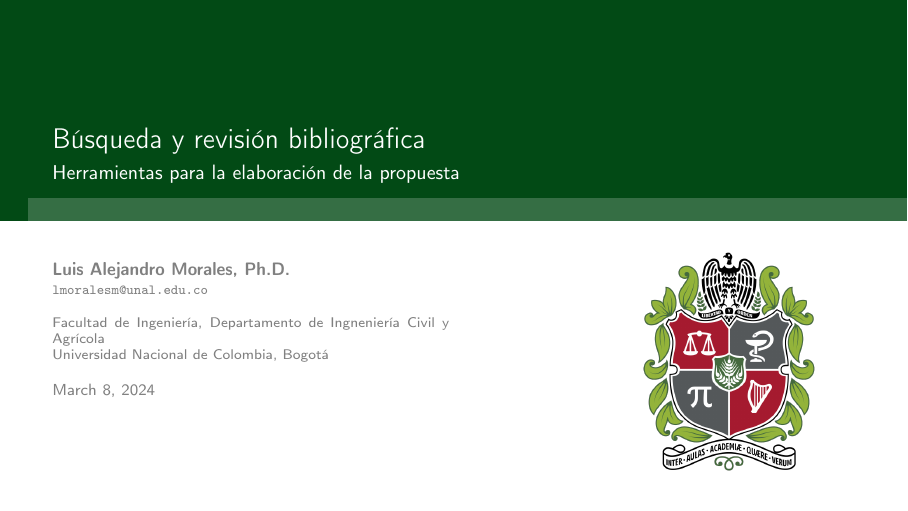
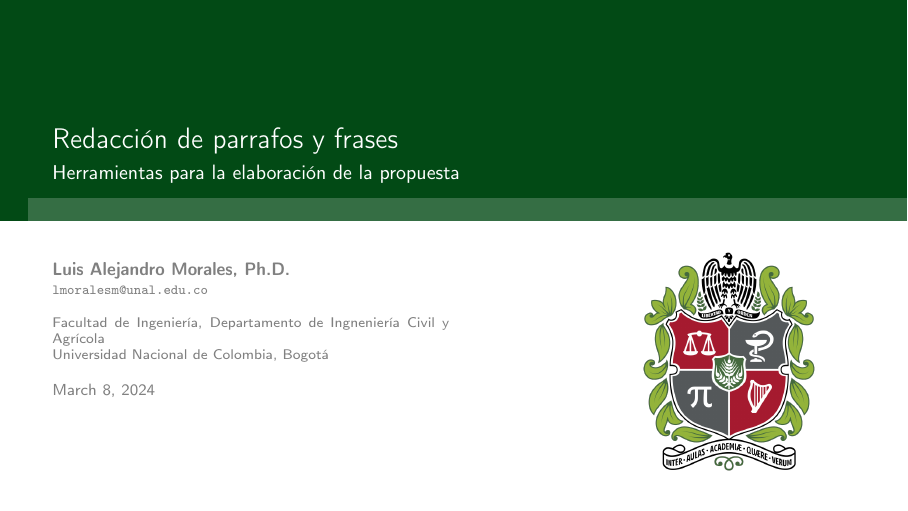
Before and after one commit to lamhydro/seminarI, LaTeX slides (lecs/unit02/styleAndGram.tex): page 1 of 25. Compiled offline with pdfLaTeX.

Commit message:
update styleAndGr

```diff
--- a/lecs/unit02/styleAndGram.tex
+++ b/lecs/unit02/styleAndGram.tex
@@ -53,7 +53,7 @@ aspectratio=169,
 	\end{frame}%
 }
 
-\title{B\'usqueda y revisi\'on bibliogr\'afica}
+\title{Redacci\'on de parrafos y frases}
 \subtitle{Herramientas para la elaboraci\'on de la propuesta}
 \author[L.M.]{Luis Alejandro Morales, Ph.D.}
 \mail{lmoralesm@unal.edu.co}
```
